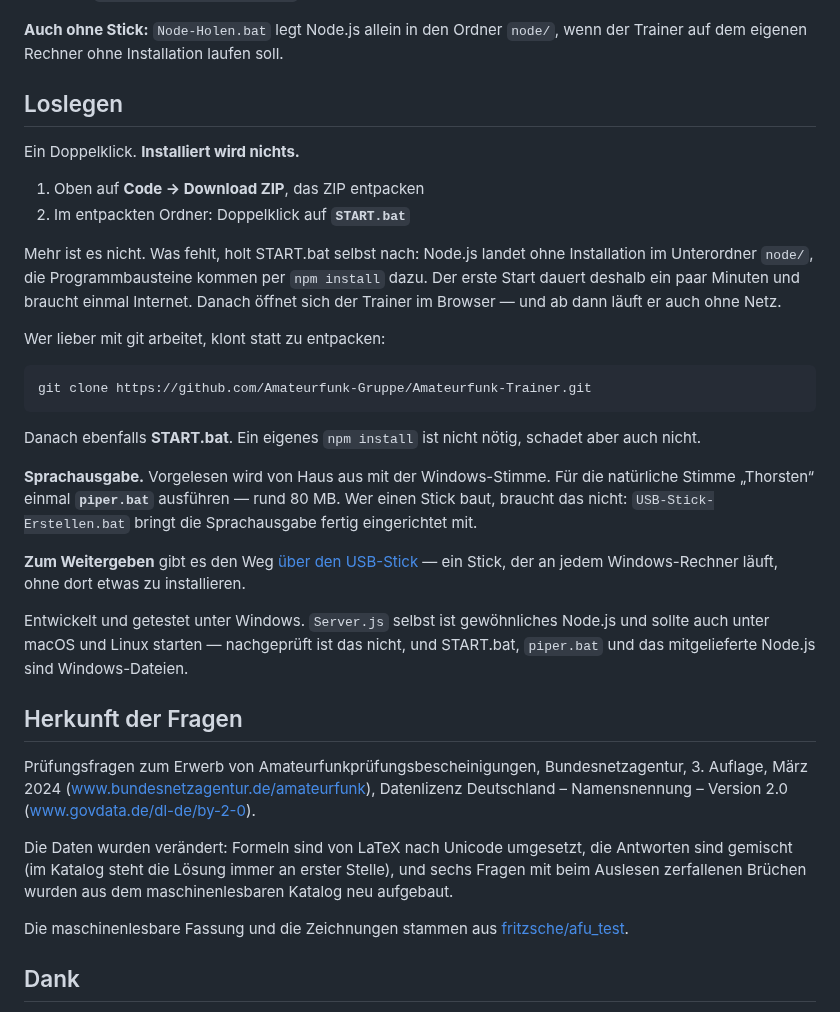
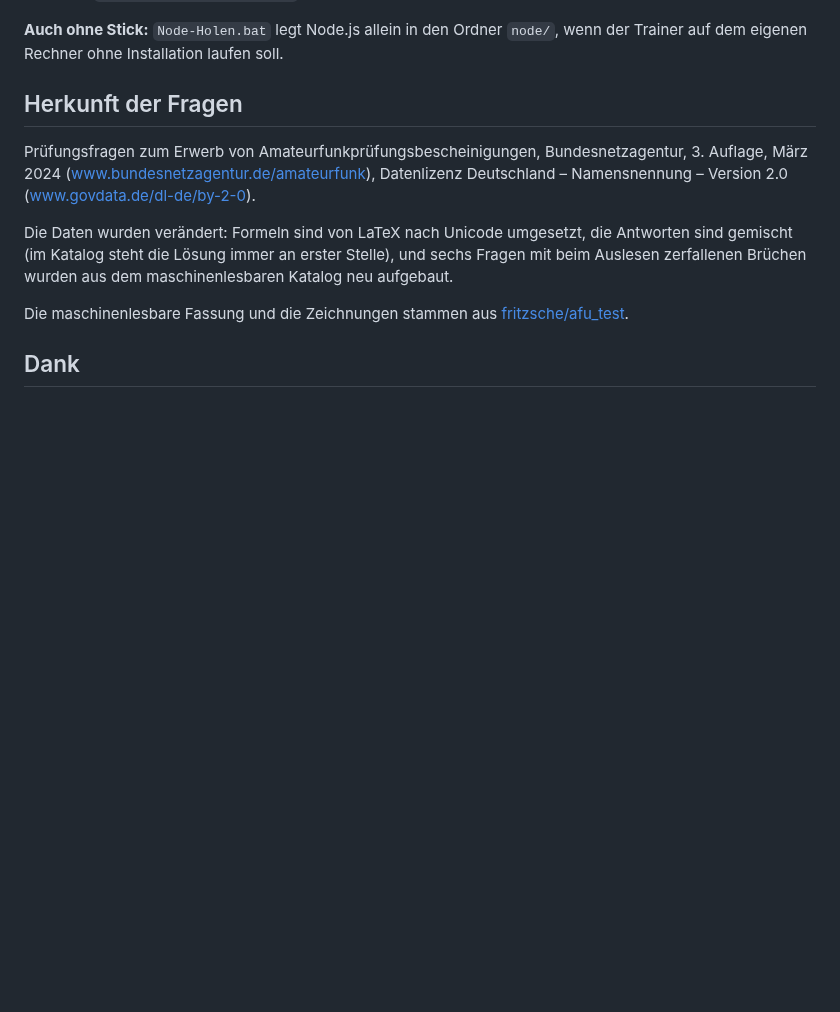
Before and after one commit to Amateurfunk-Gruppe/Amateurfunk-Trainer, a Markdown page: README.md, the part around one of its changes. Drawn GitHub-style; blank space fills up the shorter version.

```diff
--- a/README.md
+++ b/README.md
@@ -189,41 +259,6 @@ dem Stick holt das Paket bei Bedarf nach.
 **Auch ohne Stick:** `Node-Holen.bat` legt Node.js allein in den Ordner
 `node/`, wenn der Trainer auf dem eigenen Rechner ohne Installation laufen
 soll.
-
-## Loslegen
-
-Ein Doppelklick. **Installiert wird nichts.**
-
-1. Oben auf **Code → Download ZIP**, das ZIP entpacken
-2. Im entpackten Ordner: Doppelklick auf **`START.bat`**
-
-Mehr ist es nicht. Was fehlt, holt START.bat selbst nach: Node.js landet ohne
-Installation im Unterordner `node/`, die Programmbausteine kommen per
-`npm install` dazu. Der erste Start dauert deshalb ein paar Minuten und
-braucht einmal Internet. Danach öffnet sich der Trainer im Browser — und ab
-dann läuft er auch ohne Netz.
-
-Wer lieber mit git arbeitet, klont statt zu entpacken:
-
-    git clone https://github.com/Amateurfunk-Gruppe/Amateurfunk-Trainer.git
-
-Danach ebenfalls **START.bat**. Ein eigenes `npm install` ist nicht nötig,
-schadet aber auch nicht.
-
-**Sprachausgabe.** Vorgelesen wird von Haus aus mit der Windows-Stimme. Für
-die natürliche Stimme „Thorsten“ einmal **`piper.bat`** ausführen — rund
-80 MB. Wer einen Stick baut, braucht das nicht: `USB-Stick-Erstellen.bat`
-bringt die Sprachausgabe fertig eingerichtet mit.
-
-**Zum Weitergeben** gibt es den Weg
-[über den USB-Stick](#auf-einem-usb-stick-weitergeben--ohne-installation) —
-ein Stick, der an jedem Windows-Rechner läuft, ohne dort etwas zu
-installieren.
-
-Entwickelt und getestet unter Windows. `Server.js` selbst ist gewöhnliches
-Node.js und sollte auch unter macOS und Linux starten — nachgeprüft ist das
-nicht, und START.bat, `piper.bat` und das mitgelieferte Node.js sind
-Windows-Dateien.
 
 ## Herkunft der Fragen
 
```
Also changed, not shown: other parts of README.md (+70 -0 lines), CHANGELOG.md (+34 -0 lines), bilder/11-verknuepfung.png (added).
